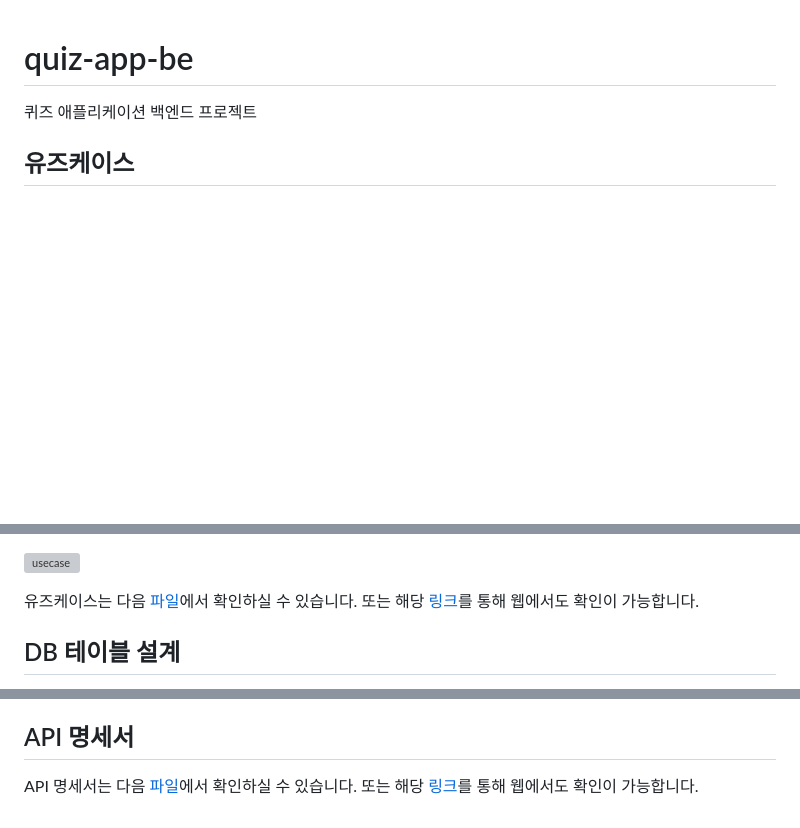
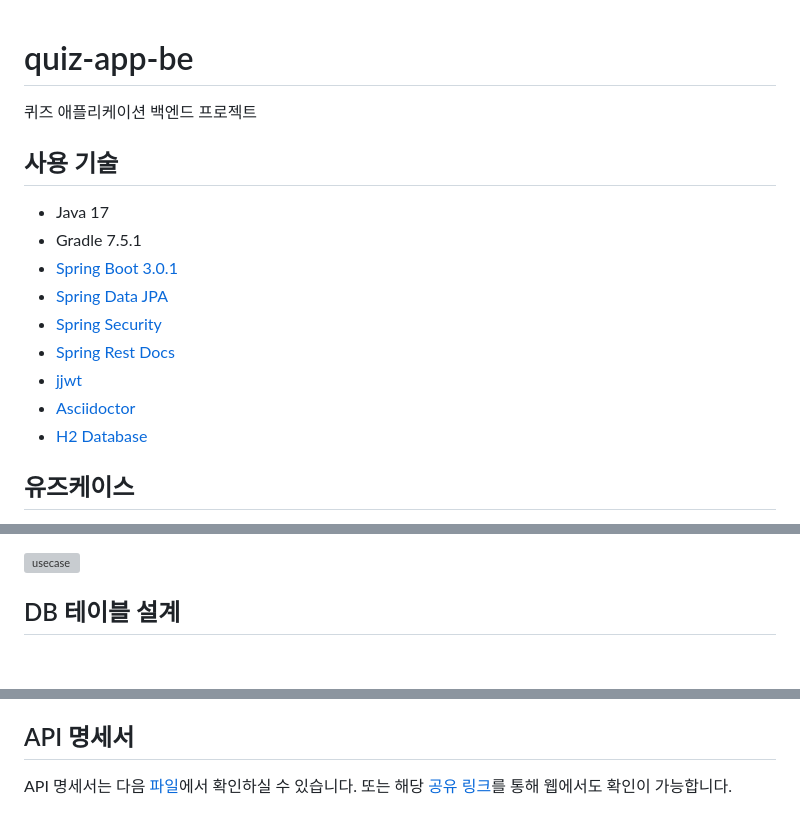
Before and after one commit to leesh5000/Quiz-Moa-BE, a Markdown page: README.md, 3 parts joined by grey strips. Drawn GitHub-style; blank space fills up the shorter version; grey boxes are pictures that could not be loaded.

Commit message:
#29 - README.md 업데이트
보충 설명 및 공유 링크 수정을 하였습니다.

```diff
--- a/README.md
+++ b/README.md
@@ -1,4 +1,16 @@
 # quiz-app-be
 퀴즈 애플리케이션 백엔드 프로젝트
 
+## 사용 기술
+
+- Java 17
+- Gradle 7.5.1
+- [Spring Boot 3.0.1](https://spring.io/projects/spring-boot)
+- [Spring Data JPA](https://spring.io/projects/spring-data-jpa)
+- [Spring Security](https://spring.io/projects/spring-security)
+- [Spring Rest Docs](https://spring.io/projects/spring-restdocs)
+- [jjwt](https://github.com/jwtk/jjwt)
+- [Asciidoctor](https://docs.asciidoctor.org/)
+- [H2 Database](https://www.h2database.com/html/main.html)
+
 ## 유즈케이스
@@ -5,7 +19,5 @@
 
 ![usecase](document/usecase.svg)
 
-유즈케이스는 다음 [파일](document/usecase.svg)에서 확인하실 수 있습니다. 또는 해당 [링크](https://drive.google.com/file/d/1ksMsPCbwD0EGQt4OMXZbUSdhsNuDSa-1/view?usp=sharing)를 통해 웹에서도 확인이 가능합니다.
-
 ## DB 테이블 설계
 
@@ -126,4 +136,4 @@ create index likes_user_id_idx on likes (user_id);
 
 ## API 명세서
 
-API 명세서는 다음 [파일](document/api-spec.xlsx)에서 확인하실 수 있습니다. 또는 해당 [링크](https://docs.google.com/spreadsheets/d/1I_l4VhwKM8RCEsLkSF-ePsi_1EWj8a9Emm32bf8BvMM/edit?usp=sharing)를 통해 웹에서도 확인이 가능합니다.
+API 명세서는 다음 [파일](document/api-spec.xlsx)에서 확인하실 수 있습니다. 또는 해당 [공유 링크](https://docs.google.com/spreadsheets/d/1I_l4VhwKM8RCEsLkSF-ePsi_1EWj8a9Emm32bf8BvMM/edit?usp=sharing)를 통해 웹에서도 확인이 가능합니다.
```
Also changed, not shown: other parts of README.md (+3 -3 lines).
